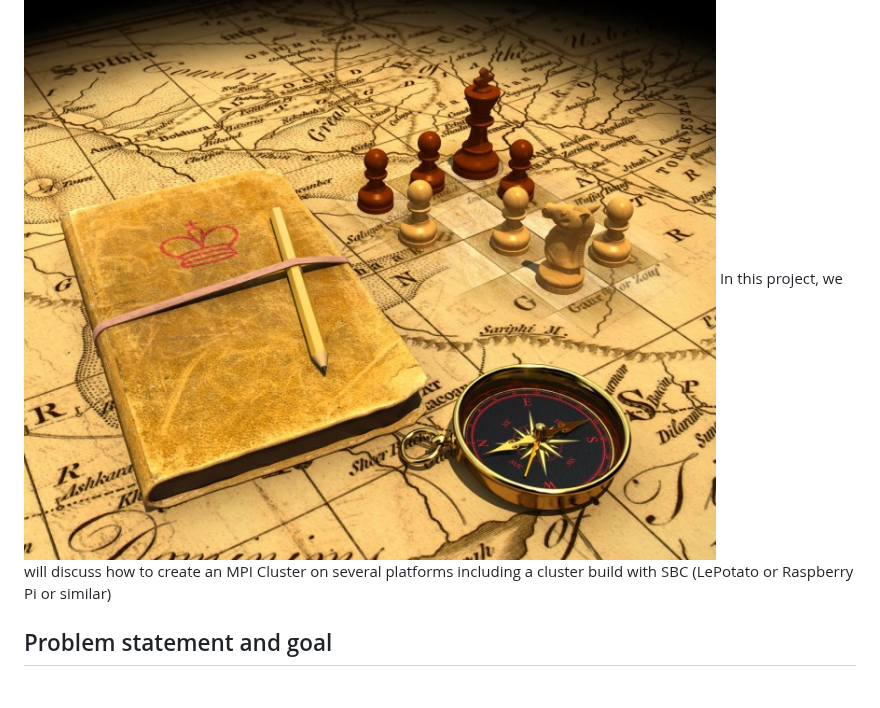
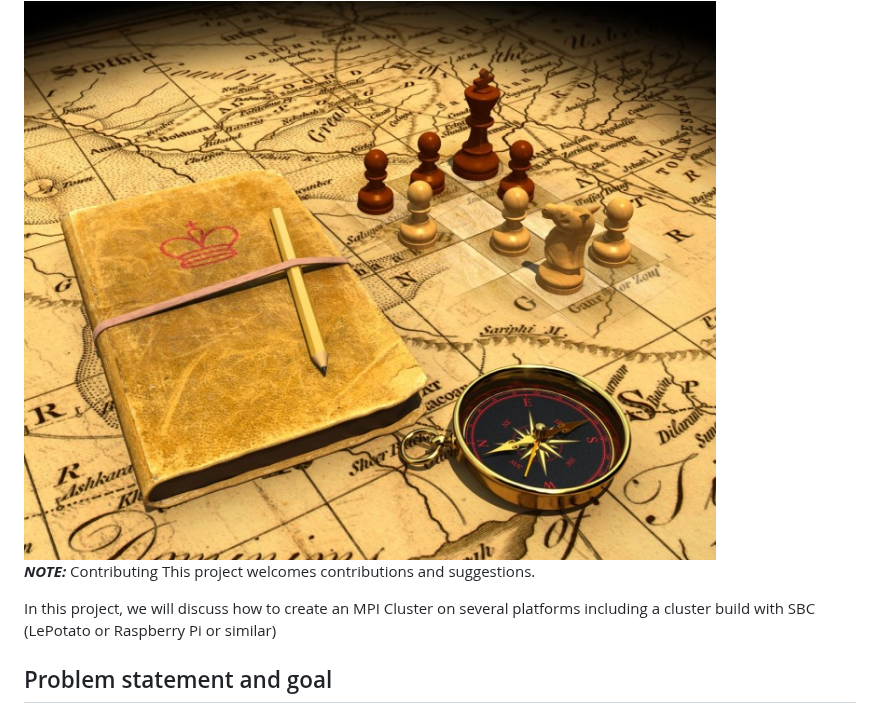
Before and after one commit to Egbert-Azure/stockfish-cluster, a Markdown page: README.md, the part around the change. Drawn GitHub-style; blank space fills up the shorter version.

```diff
--- a/README.md
+++ b/README.md
@@ -3,6 +3,11 @@
 <h2>How to create a remote chess engine</h2>
     <h3>with Stockfish Cluster version</h3>
 <img src="./coverpic.jpeg" alt="Getting started" />
+
+**_NOTE:_** Contributing
+This project welcomes contributions and suggestions.
+
+
  In this project, we will discuss how to create an MPI Cluster on several platforms including a cluster build with SBC (LePotato or Raspberry Pi or similar)
 <h2>Problem statement and goal</h2>
 The journey started end of 2021. I wanted a remote server connected to ChessBase Software when analyzing chess games, tactical analysis etc. You might think why not just run stockfish or other engines on your laptop. Well true, but the heavy CPU usage of such engine on a laptop -let’s assume 8 cores- drain the battery fast if not connected to power. Also, a remote chess engine running on a cluster has much better performance.
```
